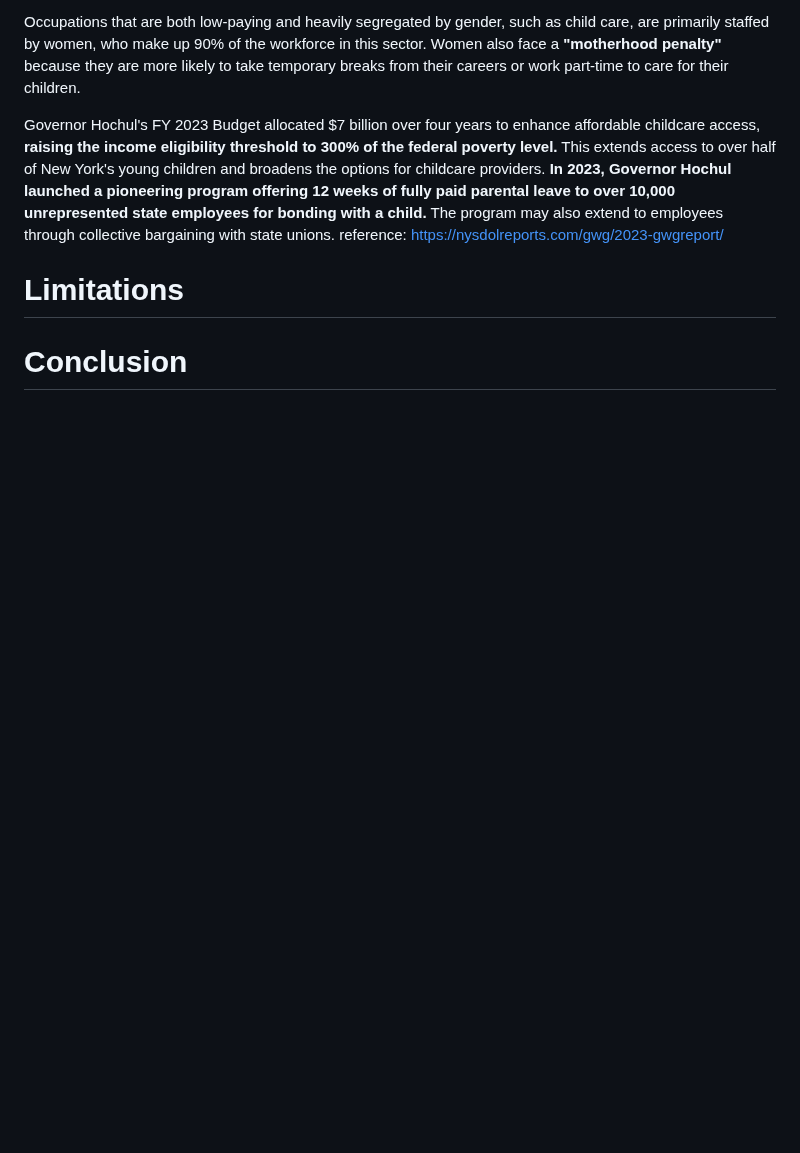
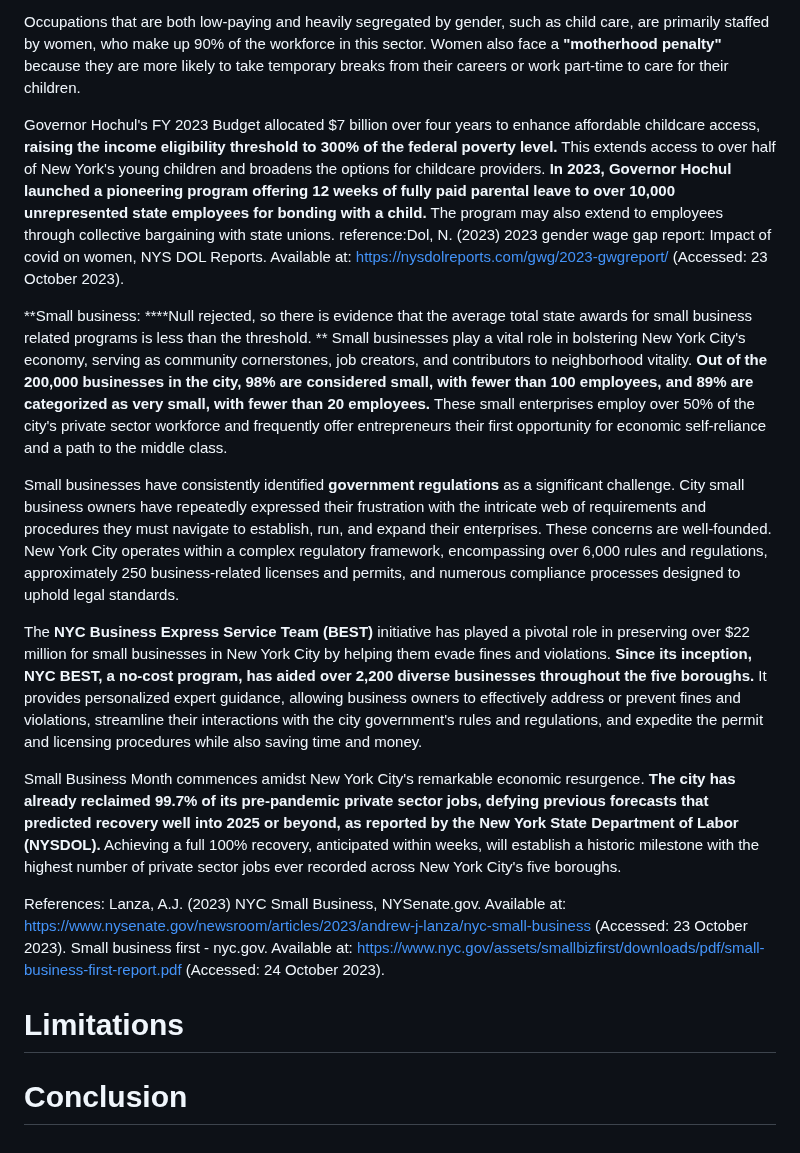
Before and after one commit to AGA-Datathon-2023/Data-Noobs, a Markdown page: README.md, the part around the change. Drawn GitHub-style; blank space fills up the shorter version.

```diff
--- a/README.md
+++ b/README.md
@@ -51,7 +51,23 @@ The economic recession triggered by the pandemic had a profound effect on the fe
 Occupations that are both low-paying and heavily segregated by gender, such as child care, are primarily staffed by women, who make up 90% of the workforce in this sector. Women also face a **"motherhood penalty"** because they are more likely to take temporary breaks from their careers or work part-time to care for their children.
 
 Governor Hochul's FY 2023 Budget allocated $7 billion over four years to enhance affordable childcare access, **raising the income eligibility threshold to 300% of the federal poverty level.** This extends access to over half of New York's young children and broadens the options for childcare providers. **In 2023, Governor Hochul launched a pioneering program offering 12 weeks of fully paid parental leave to over 10,000 unrepresented state employees for bonding with a child.** The program may also extend to employees through collective bargaining with state unions.
-reference: https://nysdolreports.com/gwg/2023-gwgreport/
+reference:Dol, N. (2023) 2023 gender wage gap report: Impact of covid on women, NYS DOL Reports. Available at: https://nysdolreports.com/gwg/2023-gwgreport/ (Accessed: 23 October 2023).
+
+**Small business:
+****Null rejected, so there is evidence that the average total state awards for small business
+related programs is less than the threshold.
+**
+Small businesses play a vital role in bolstering New York City's economy, serving as community cornerstones, job creators, and contributors to neighborhood vitality. **Out of the 200,000 businesses in the city, 98% are considered small, with fewer than 100 employees, and 89% are categorized as very small, with fewer than 20 employees.** These small enterprises employ over 50% of the city's private sector workforce and frequently offer entrepreneurs their first opportunity for economic self-reliance and a path to the middle class.
+
+Small businesses have consistently identified **government regulations** as a significant challenge. City small business owners have repeatedly expressed their frustration with the intricate web of requirements and procedures they must navigate to establish, run, and expand their enterprises. These concerns are well-founded. New York City operates within a complex regulatory framework, encompassing over 6,000 rules and regulations, approximately 250 business-related licenses and permits, and numerous compliance processes designed to uphold legal standards.
+
+The **NYC Business Express Service Team (BEST)** initiative has played a pivotal role in preserving over $22 million for small businesses in New York City by helping them evade fines and violations. **Since its inception, NYC BEST, a no-cost program, has aided over 2,200 diverse businesses throughout the five boroughs.** It provides personalized expert guidance, allowing business owners to effectively address or prevent fines and violations, streamline their interactions with the city government's rules and regulations, and expedite the permit and licensing procedures while also saving time and money.
+
+Small Business Month commences amidst New York City's remarkable economic resurgence. **The city has already reclaimed 99.7% of its pre-pandemic private sector jobs, defying previous forecasts that predicted recovery well into 2025 or beyond, as reported by the New York State Department of Labor (NYSDOL).** Achieving a full 100% recovery, anticipated within weeks, will establish a historic milestone with the highest number of private sector jobs ever recorded across New York City's five boroughs.
+
+References: Lanza, A.J. (2023) NYC Small Business, NYSenate.gov. Available at: https://www.nysenate.gov/newsroom/articles/2023/andrew-j-lanza/nyc-small-business (Accessed: 23 October 2023).
+Small business first - nyc.gov. Available at: https://www.nyc.gov/assets/smallbizfirst/downloads/pdf/small-business-first-report.pdf (Accessed: 24 October 2023).
+
 
 # **Limitations**
 
```
